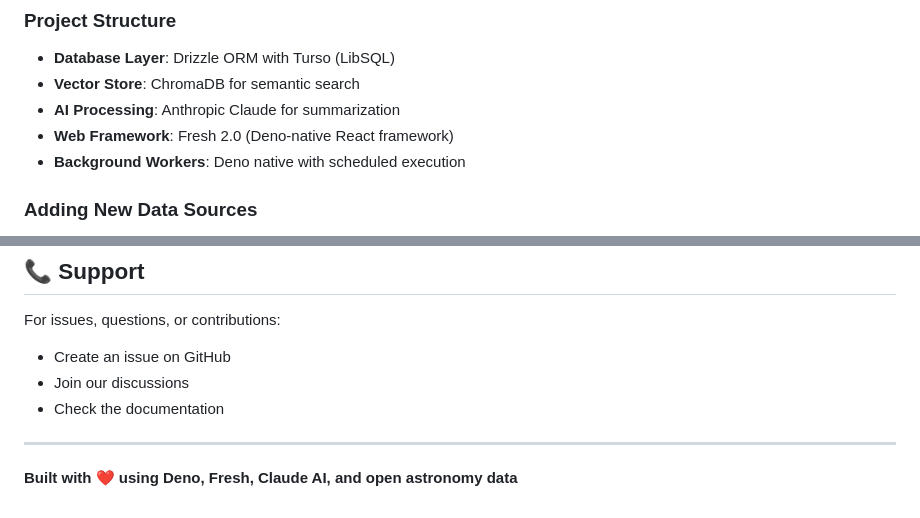
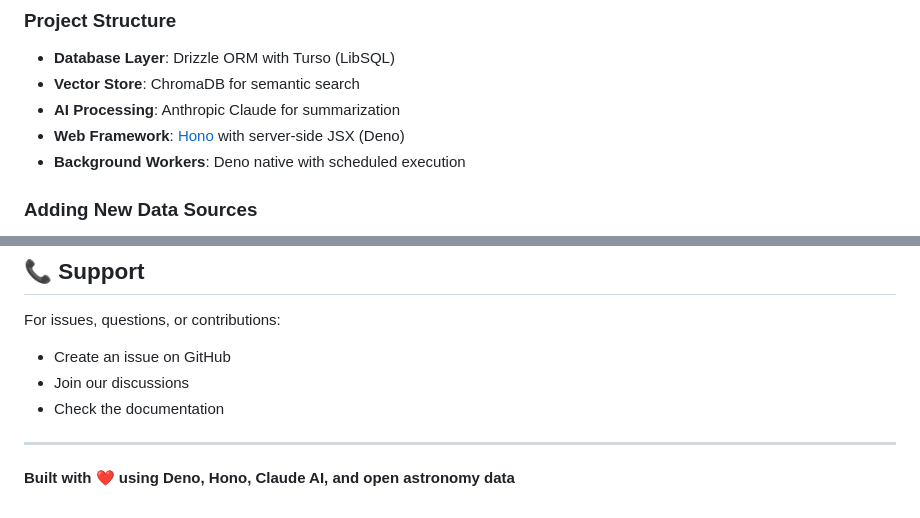
Before and after one commit to topben/astrogroot, a Markdown page: README.md, 2 parts joined by grey strips. Rendered like a GitHub page.

```diff
--- a/README.md
+++ b/README.md
@@ -206,7 +207,7 @@ deno task db:studio
 - **Database Layer**: Drizzle ORM with Turso (LibSQL)
 - **Vector Store**: ChromaDB for semantic search
 - **AI Processing**: Anthropic Claude for summarization
-- **Web Framework**: Fresh 2.0 (Deno-native React framework)
+- **Web Framework**: [Hono](https://hono.dev/) with server-side JSX (Deno)
 - **Background Workers**: Deno native with scheduled execution
 
 ### Adding New Data Sources
@@ -293,4 +294,4 @@ For issues, questions, or contributions:
 
 ---
 
-**Built with ❤️ using Deno, Fresh, Claude AI, and open astronomy data**
+**Built with ❤️ using Deno, Hono, Claude AI, and open astronomy data**
```
Also changed, not shown: other parts of README.md (+17 -16 lines).
